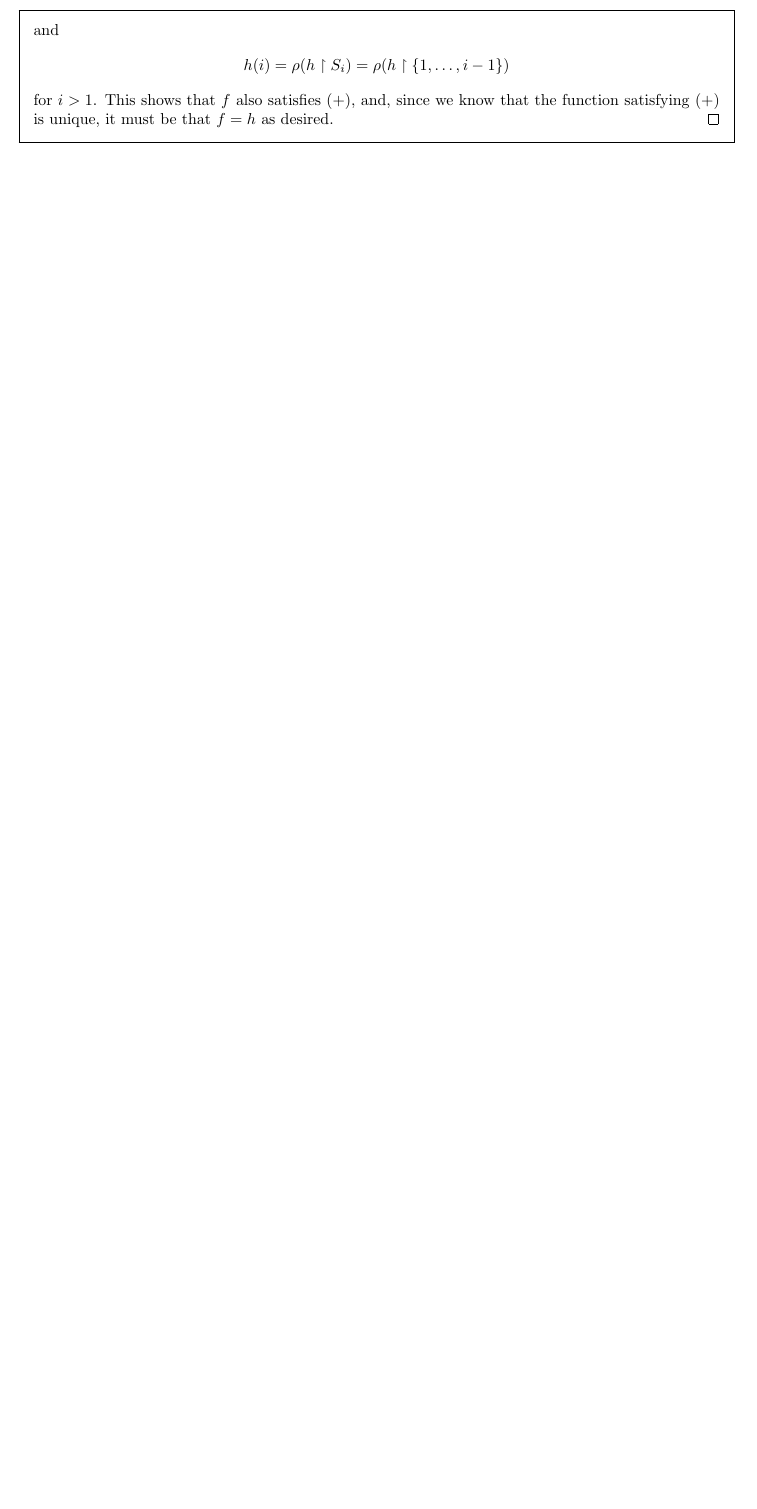
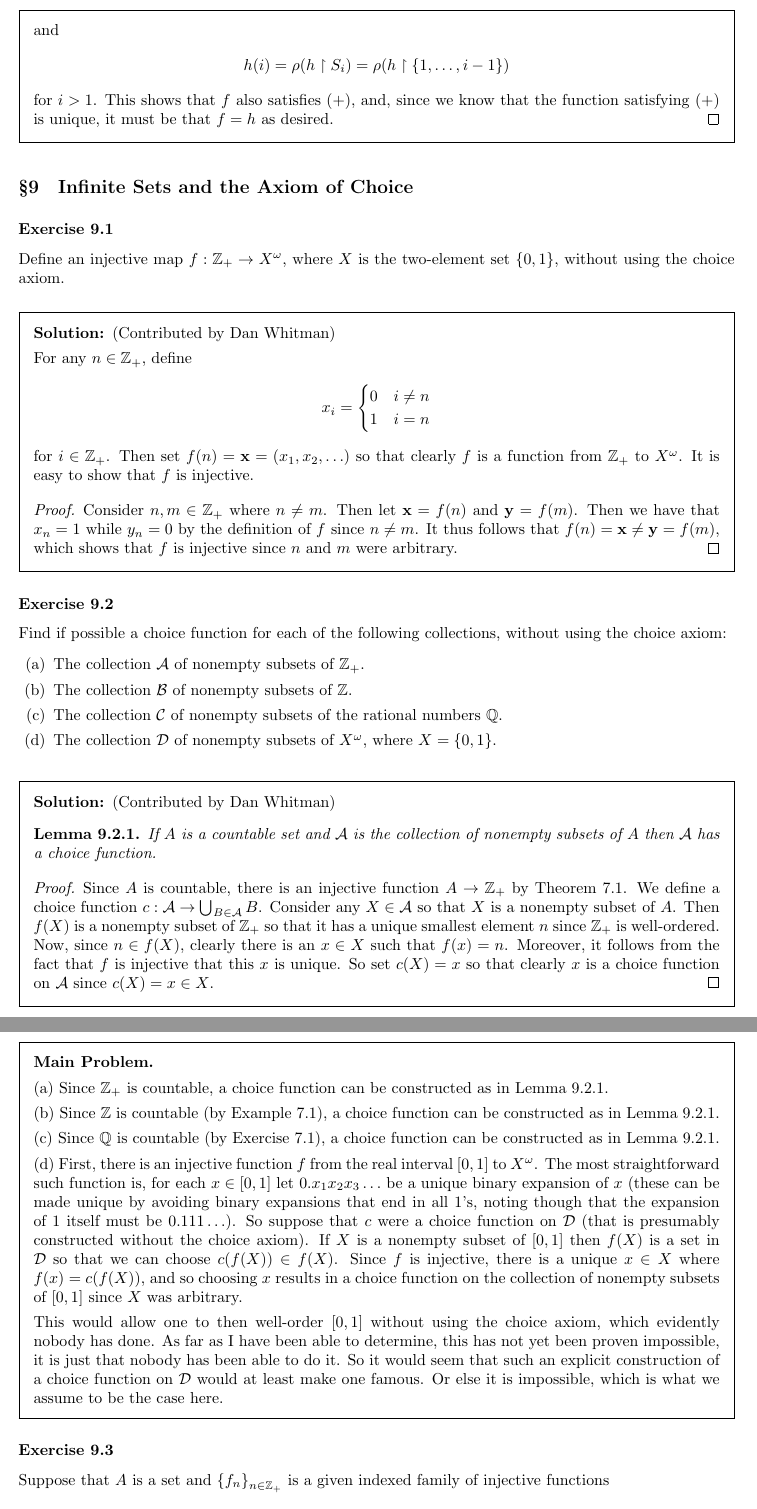
Before and after one commit to kyp44/Topology, a LaTeX problem sheet (solutions.tex, which reads sections/sec_09.tex): part of page 65 of 65 before the commit and two parts of pages 65 and 66 of 67 after it, the two joined at a grey line, cut so that both start at the same text, the shorter picture padded with empty space. Compiled offline with pdfLaTeX.

Commit message:
-Completed exercises 9.1 throuh 9.3

```diff
--- /dev/null
+++ b/sections/sec_09.tex
@@ -0,0 +1,80 @@
+\setcounter{subsection}{9-1}
+\subsection{Infinite Sets and the Axiom of Choice}
+
+\exercise{1}{
+  Define an injective map $f: \pints \to X^\w$, where $X$ is the two-element set $\braces{0,1}$, without using the choice axiom.
+}
+\sol{
+  \dwhitman
+
+  For any $n \in \pints$, define
+  \gath{
+    x_i = \begin{cases}
+      0 & i \neq n \\
+      1 & i = n
+    \end{cases}
+  }
+  for $i \in \pints$.
+  Then set $f(n) = \vx = (x_1, x_2, \ldots)$ so that clearly $f$ is a function from $\pints$ to $X^\w$.
+  It is easy to show that $f$ is injective.
+  \qproof{
+    Consider $n,m \in \pints$ where $n \neq m$.
+    Then let $\vx = f(n)$ and $\vy = f(m)$.
+    Then we have that $x_n = 1$ while $y_n = 0$ by the definition of $f$ since $n \neq m$.
+    It thus follows that $f(n) = \vx \neq \vy = f(m)$, which shows that $f$ is injective since $n$ and $m$ were arbitrary.
+  }
+}
+
+\newcommand\col[1]{\mathcal{#1}}
+\exercise{2}{
+  Find if possible a choice function for each of the following collections, without using the choice axiom:
+  \eparts{
+  \item The collection $\col{A}$ of nonempty subsets of $\pints$.
+  \item The collection $\col{B}$ of nonempty subsets of $\ints$.
+  \item The collection $\col{C}$ of nonempty subsets of the rational numbers $\rats$.
+  \item The collection $\col{D}$ of nonempty subsets of $X^\w$, where $X = \braces{0,1}$.
+  }
+}
+\sol{
+  \dwhitman
+
+  \begin{lem}\label{lem:choice:countable}
+    If $A$ is a countable set and $\col{A}$ is the collection of nonempty subsets of $A$ then $\col{A}$ has a choice function.
+  \end{lem}
+  \qproof{
+    Since $A$ is countable, there is an injective function $A \to \pints$ by Theorem~7.1.
+    We define a choice function $c : \col{A} \to \bigcup_{B \in \col{A}} B$.
+    Consider any $X \in \col{A}$ so that $X$ is a nonempty subset of $A$.
+    Then $f(X)$ is a nonempty subset of $\pints$ so that it has a unique smallest element $n$ since $\pints$ is well-ordered.
+    Now, since $n \in f(X)$, clearly there is an $x \in X$ such that $f(x) = n$.
+    Moreover, it follows from the fact that $f$ is injective that this $x$ is unique.
+    So set $c(X) = x$ so that clearly $x$ is a choice function on $\col{A}$ since $c(X) = x \in X$.
+  }
+
+  \mainprob
+
+  (a) Since $\pints$ is countable, a choice function can be constructed as in Lemma~\ref{lem:choice:countable}.
+
+  (b) Since $\ints$ is countable (by Example~7.1), a choice function can be constructed as in Lemma~\ref{lem:choice:countable}.
+
+  (c) Since $\rats$ is countable (by Exercise~7.1), a choice function can be constructed as in Lemma~\ref{lem:choice:countable}.
+
+  (d) First, there is an injective function $f$ from the real interval $[0,1]$ to $X^\w$.
+  The most straightforward such function is, for each $x \in [0,1]$ let $0.x_1 x_2 x_3 \ldots$ be a unique binary expansion of $x$ (these can be made unique by avoiding binary expansions that end in all 1's, noting though that the expansion of $1$ itself must be $0.111\ldots$).
+  So suppose that $c$ were a choice function on $\col{D}$ (that is presumably constructed without the choice axiom).
+  If $X$ is a nonempty subset of $[0,1]$ then $f(X)$ is a set in $\col{D}$ so that we can choose $c(f(X)) \in f(X)$.
+  Since $f$ is injective, there is a unique $x \in X$ where $f(x) = c(f(X))$, and so choosing $x$ results in a choice function on the collection of nonempty subsets of $[0,1]$ since $X$ was arbitrary.
+
+  This would allow one to then well-order $[0,1]$ without using the choice axiom, which evidently nobody has done.
+  As far as I have been able to determine, this has not yet been proven impossible, it is just that nobody has been able to do it.
+  So it would seem that such an explicit construction of a choice function on $\col{D}$ would at least make one famous.
+  Or else it is impossible, which is what we assume to be the case here.
+}
+
+\exercise{3}{
+  Suppose that $A$ is a set and $\braces{f_n}_{n \in \pints}$ is a given indexed family of injective functions
+  \gath{
+    f_n : \intsfin{n} \to A \,.
+  }
+  Show that $A$ is infinite.
+  Can you define an injective function $f : \pints \to A$ without using the choice axiom?
@@ -0,0 +116 @@
+    This shows that $f$ is injective.
@@ -0,0 +121,6 @@
+    This shows $f$ to be injective since $n$ and $m$ were arbitrary.
+
+    Lastly, since $f: \pints \to A$ is injective, it follows that $f$ is a bijection from $\pints$ to $f(\pints) \ss A$.
+    Hence $f(\pints)$ is infinite since $\pints$ is, and since it is a subset of $A$, it has to be that $A$ is infinite as well.
+  }
+}
```
Also changed, not shown: sections/sec_08.tex (+1 -0 lines), solutions.tex (+1 -0 lines), sections/sec_09.tex (39 more changed lines).
